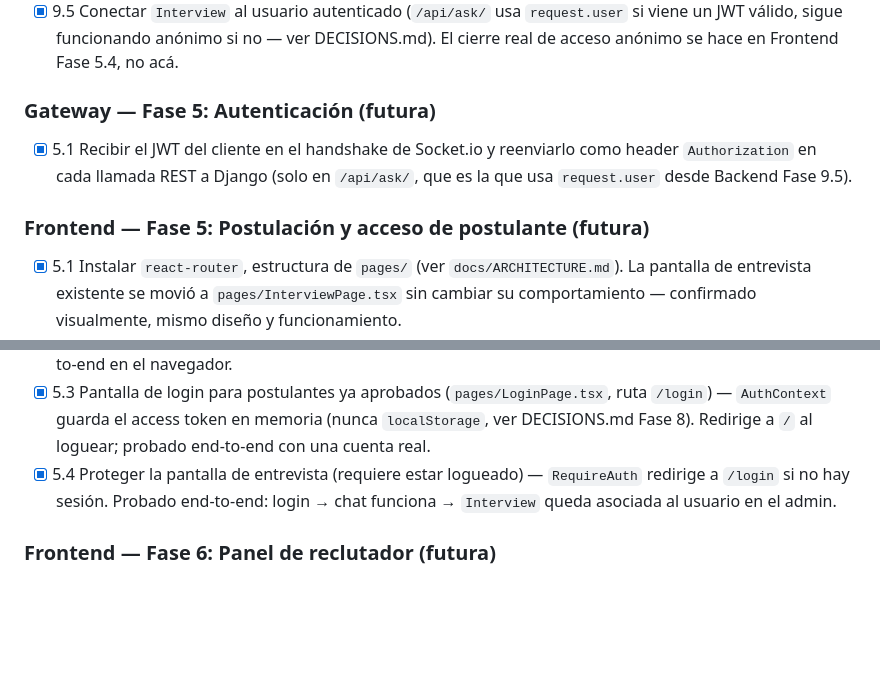
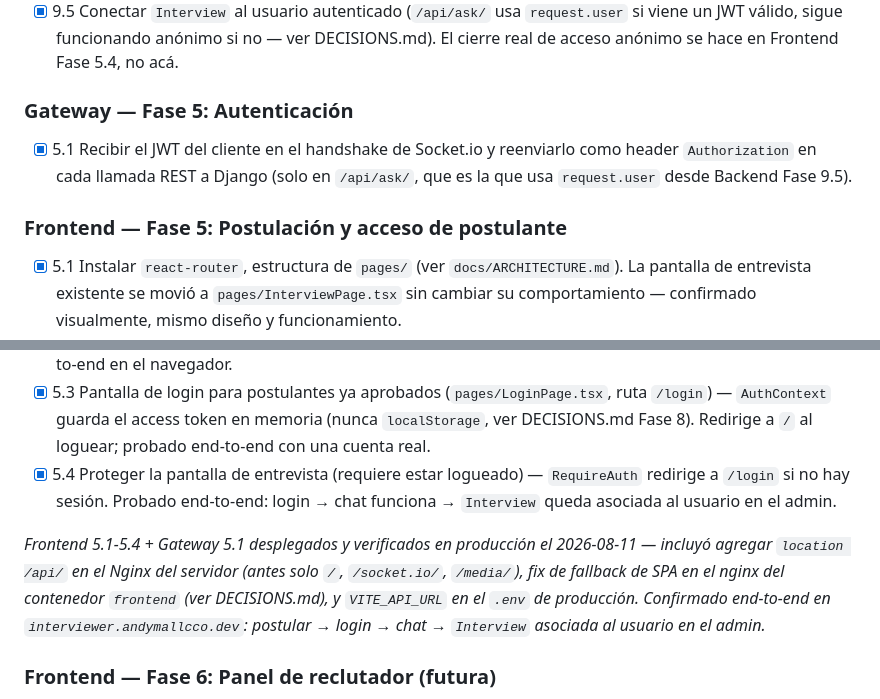
Before and after one commit to AndyMB94/interviewer-ai, a Markdown page: docs/ROADMAP.md, 2 parts joined by grey strips. Rendered like a GitHub page; blank space fills up the shorter version.

```diff
--- a/docs/ROADMAP.md
+++ b/docs/ROADMAP.md
@@ -136,16 +136,18 @@ _9.1-9.3 desplegadas y verificadas en producción el 2026-08-10 (rutas, `pypdf`
 - [x] 9.4 Si aprueba: crear el usuario + perfil automáticamente, asignarlo al Group Postulante, mandar credenciales por email (Resend vía `django-anymail`, ver `docs/Email/Resend/`). Si rechaza: no se crea nada, termina ahí. Si el email ya tenía cuenta de una aprobación anterior, no se duplica: se le resetea la contraseña y se manda un email nuevo (ver DECISIONS.md). _Desplegada y verificada en producción el 2026-08-11 — creación de cuenta y envío real por Resend confirmados con el key de `vacantia-prod`. Dominio propio `mail.andymallcco.dev` verificado en Resend el mismo día (DKIM+SPF por Porkbun) — ya entrega a cualquier destinatario real, no solo al email de la cuenta de Resend._
 - [x] 9.5 Conectar `Interview` al usuario autenticado (`/api/ask/` usa `request.user` si viene un JWT válido, sigue funcionando anónimo si no — ver DECISIONS.md). El cierre real de acceso anónimo se hace en Frontend Fase 5.4, no acá.
 
-### Gateway — Fase 5: Autenticación (futura)
+### Gateway — Fase 5: Autenticación
 
 - [x] 5.1 Recibir el JWT del cliente en el handshake de Socket.io y reenviarlo como header `Authorization` en cada llamada REST a Django (solo en `/api/ask/`, que es la que usa `request.user` desde Backend Fase 9.5).
 
-### Frontend — Fase 5: Postulación y acceso de postulante (futura)
+### Frontend — Fase 5: Postulación y acceso de postulante
 
 - [x] 5.1 Instalar `react-router`, estructura de `pages/` (ver `docs/ARCHITECTURE.md`). La pantalla de entrevista existente se movió a `pages/InterviewPage.tsx` sin cambiar su comportamiento — confirmado visualmente, mismo diseño y funcionamiento.
 - [x] 5.2 Pantalla pública de postulación (`pages/ApplyPage.tsx`, ruta `/postular`) — sin login. Grilla de puestos abiertos (filtrados en el frontend por `estado === "abierto"`) con `PuestoCard`, click lleva al formulario (nombre/email/CV) contra `POST /api/postulaciones/`, con pantalla de confirmación al final. Probado end-to-end en el navegador.
 - [x] 5.3 Pantalla de login para postulantes ya aprobados (`pages/LoginPage.tsx`, ruta `/login`) — `AuthContext` guarda el access token en memoria (nunca `localStorage`, ver DECISIONS.md Fase 8). Redirige a `/` al loguear; probado end-to-end con una cuenta real.
 - [x] 5.4 Proteger la pantalla de entrevista (requiere estar logueado) — `RequireAuth` redirige a `/login` si no hay sesión. Probado end-to-end: login → chat funciona → `Interview` queda asociada al usuario en el admin.
+
+_Frontend 5.1-5.4 + Gateway 5.1 desplegados y verificados en producción el 2026-08-11 — incluyó agregar `location /api/` en el Nginx del servidor (antes solo `/`, `/socket.io/`, `/media/`), fix de fallback de SPA en el nginx del contenedor `frontend` (ver DECISIONS.md), y `VITE_API_URL` en el `.env` de producción. Confirmado end-to-end en `interviewer.andymallcco.dev`: postular → login → chat → `Interview` asociada al usuario en el admin._
 
 ### Frontend — Fase 6: Panel de reclutador (futura)
 
```
Also changed, not shown: README.md (+1 -1 lines).
